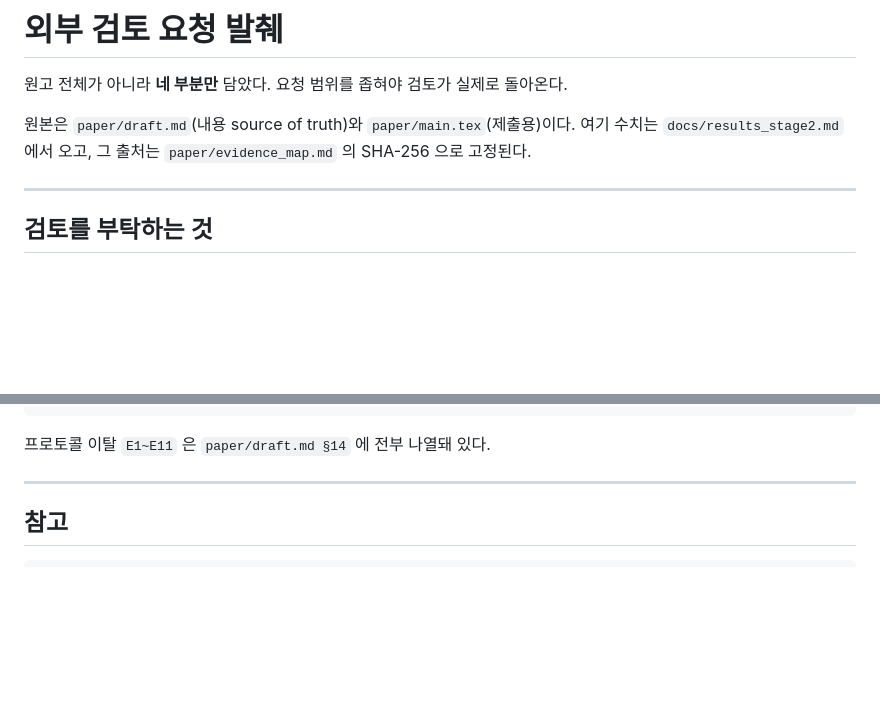
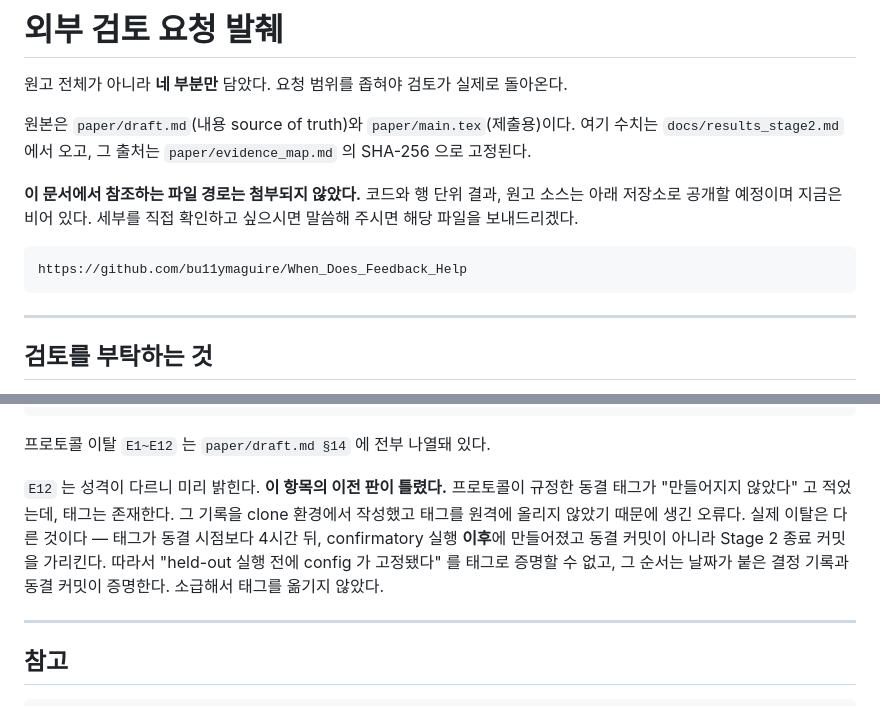
Before and after one commit to bu11ymaguire/OPt_with_RL, a Markdown page: paper/REVIEW_PACKAGE.md, 2 parts joined by grey strips. GitHub-like rendering; blank space fills up the shorter version.

Commit message:
paper: 외부 검토 발췌를 최신 상태로 맞춘다
낡은 값
  프로토콜 이탈 E1~E11 -> E1~E12

E12 를 발췌에 명시했다
  성격이 다르므로 미리 밝힌다. **이 항목의 이전 판이 틀렸다.** 동결 태그가
  "만들어지지 않았다" 고 적었으나 태그는 존재한다. 그 기록을 clone 환경에서
  작성했고 태그를 원격에 올리지 않아 생긴 오류다.
  실제 이탈은 회고적 태깅이다. 외부 검토자가 이탈 목록을 볼 때 이 사실을 모르면
  기록의 신뢰도를 잘못 평가할 수 있다.

외부 발송 전제를 명시했다
  이 문서는 내부 파일 경로를 참조하지만 그 파일들은 첨부되지 않는다. 공개 저장소
  URL 을 적고 지금은 비어 있다는 사실도 함께 적었다. 필요하면 해당 파일을 보낸다는
  안내를 넣었다.

확인
  수치는 전부 최신이다. A2 +1.690 / C2 +0.456 / C3 +0.010 CI [-0.033,+0.053] /
  탐색비용 1,186-69,401-194,095 GE / micro-neural committed 20.491 -> 1.086, -0.402
  D1~D32 표기도 이미 맞다.

````diff
--- a/paper/REVIEW_PACKAGE.md
+++ b/paper/REVIEW_PACKAGE.md
@@ -5,6 +5,14 @@
 원본은 `paper/draft.md`(내용 source of truth)와 `paper/main.tex`(제출용)이다. 여기 수치는
 `docs/results_stage2.md` 에서 오고, 그 출처는 `paper/evidence_map.md` 의 SHA-256 으로
 고정된다.
+
+**이 문서에서 참조하는 파일 경로는 첨부되지 않았다.** 코드와 행 단위 결과, 원고 소스는
+아래 저장소로 공개할 예정이며 지금은 비어 있다. 세부를 직접 확인하고 싶으시면 말씀해
+주시면 해당 파일을 보내드리겠다.
+
+```text
+https://github.com/bu11ymaguire/When_Does_Feedback_Help
+```
 
 ---
 
@@ -250,7 +258,15 @@ amortized 접근을 언급하되, 구현하지 않았음을 밝힌다.
 [L9] Hessian-free Newton 계열 전체나 일반 neural optimization 으로 일반화할 수 없다
 ```
 
-프로토콜 이탈 `E1~E11` 은 `paper/draft.md §14` 에 전부 나열돼 있다.
+프로토콜 이탈 `E1~E12` 는 `paper/draft.md §14` 에 전부 나열돼 있다.
+
+`E12` 는 성격이 다르니 미리 밝힌다. **이 항목의 이전 판이 틀렸다.** 프로토콜이 규정한
+동결 태그가 "만들어지지 않았다" 고 적었는데, 태그는 존재한다. 그 기록을 clone 환경에서
+작성했고 태그를 원격에 올리지 않았기 때문에 생긴 오류다. 실제 이탈은 다른 것이다 —
+태그가 동결 시점보다 4시간 뒤, confirmatory 실행 **이후**에 만들어졌고 동결 커밋이 아니라
+Stage 2 종료 커밋을 가리킨다. 따라서 "held-out 실행 전에 config 가 고정됐다" 를 태그로
+증명할 수 없고, 그 순서는 날짜가 붙은 결정 기록과 동결 커밋이 증명한다. 소급해서 태그를
+옮기지 않았다.
 
 ---
 
````
